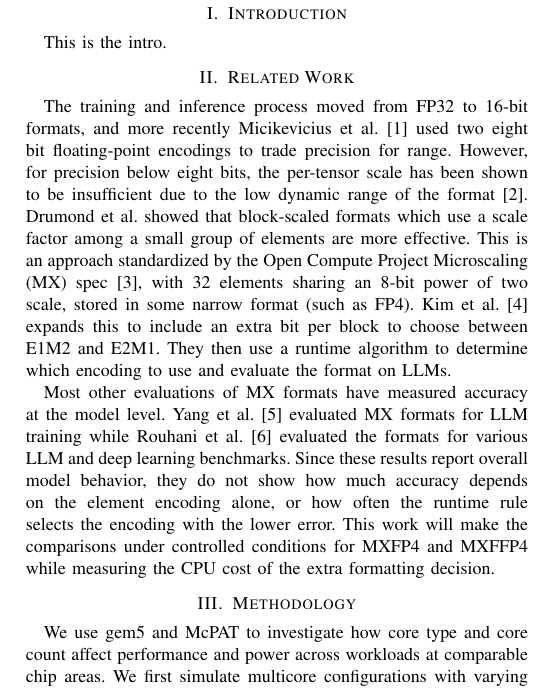
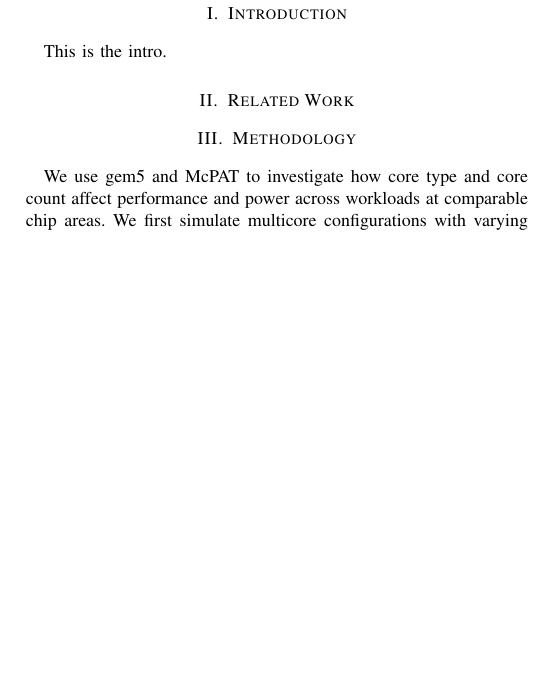
Before and after one commit to marcushobbies/ECSE-541-Final-Project, a LaTeX paper (reports/initial_report.tex): part of one column of the page, cut so that both start at the same text, the shorter picture padded with empty space. Compiled offline with pdfLaTeX.

Commit message:
Remove: old proposal work

```diff
--- a/reports/initial_report.tex
+++ b/reports/initial_report.tex
@@ -26,9 +26,6 @@ This is the intro.
 
 \section{Related Work}
 
-The training and inference process moved from FP32 to 16-bit formats, and more recently Micikevicius et al. \cite{micikevicius2022fp8formatsdeeplearning} used two eight bit floating-point encodings to trade precision for range. However, for precision below eight bits, the per-tensor scale has been shown to be insufficient due to the low dynamic range of the format \cite{drumond2018trainingdnnshybridblock}. Drumond et al. showed that block-scaled formats which use a scale factor among a small group of elements are more effective. This is an approach standardized by the Open Compute Project Microscaling (MX) spec \cite{opencompute}, with 32 elements sharing an 8-bit power of two scale, stored in some narrow format (such as FP4). Kim et al. \cite{11617481} expands this to include an extra bit per block to choose between E1M2 and E2M1. They then use a runtime algorithm to determine which encoding to use and evaluate the format on LLMs.
-
-Most other evaluations of MX formats have measured accuracy at the model level. Yang et al. \cite{11038348} evaluated MX formats for LLM training while Rouhani et al. \cite{rouhani2023microscalingdataformatsdeep} evaluated the formats for various LLM and deep learning benchmarks. Since these results report overall model behavior, they do not show how much accuracy depends on the element encoding alone, or how often the runtime rule selects the encoding with the lower error. This work will make the comparisons under controlled conditions for MXFP4 and MXFFP4 while measuring the CPU cost of the extra formatting decision.
 
 \section{Methodology}
 
```
